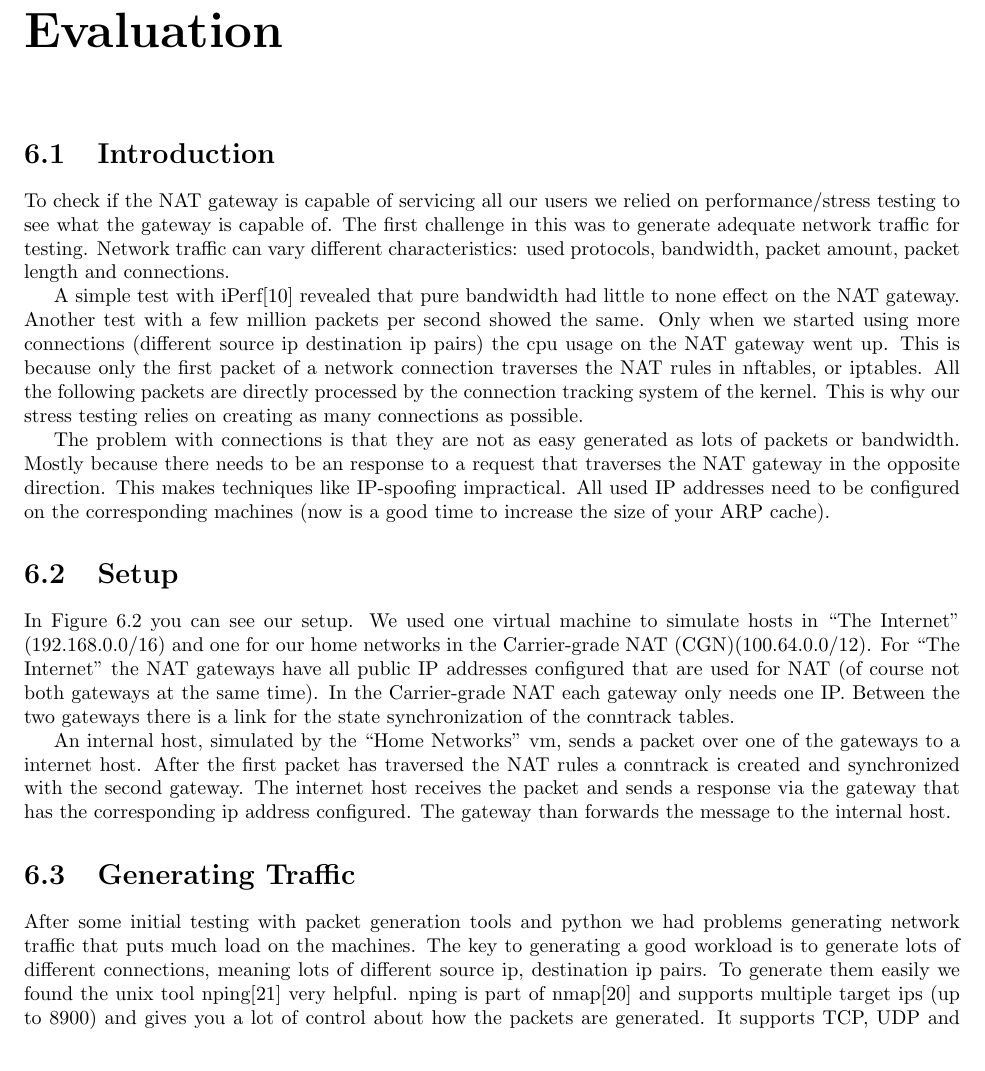
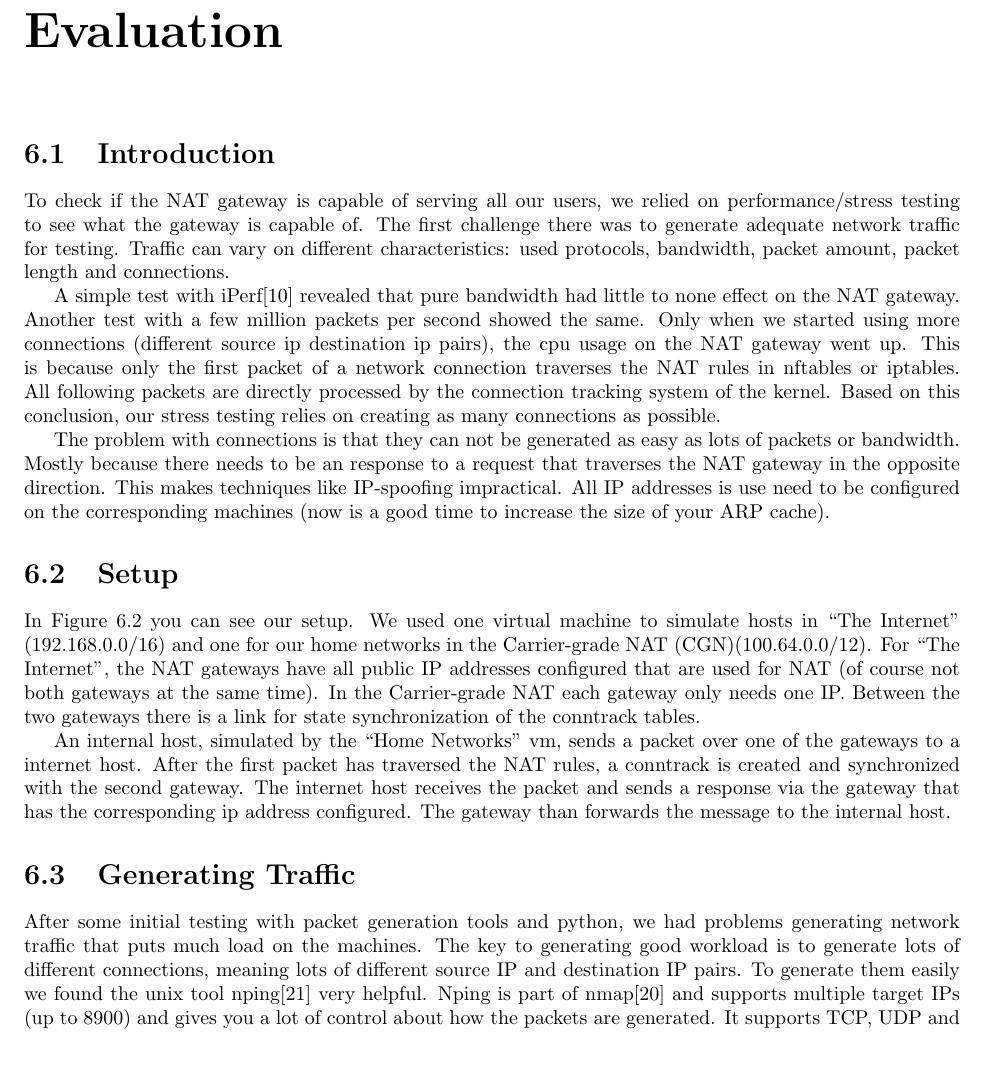
Before and after one commit to agdsn/mighty-detour-documentation, a LaTeX document (dokumentation/LatexSource/ag-dsn-nat.tex): part of page 13 of 24, cut so that both start at the same text. Compiled offline with pdfLaTeX.

Commit message:
Latest fixes to the documentation

```diff
--- a/dokumentation/LatexSource/ag-dsn-nat.tex
+++ b/dokumentation/LatexSource/ag-dsn-nat.tex
@@ -538,42 +538,42 @@ The general hardware/software specifications for our two NAT gateways (Dell Powe
 
 \section{Introduction}\label{introduction-1}
 
-To check if the NAT gateway is capable of servicing all our users we
+To check if the NAT gateway is capable of serving all our users, we
 relied on performance/stress testing to see what the gateway is capable
-of. The first challenge in this was to generate adequate network traffic
-for testing. Network traffic can vary different characteristics: used
+of. The first challenge there was to generate adequate network traffic
+for testing. Traffic can vary on different characteristics: used
 protocols, bandwidth, packet amount, packet length and connections.
 
 A simple test with iPerf\cite{iperf} revealed that pure bandwidth had little
 to none effect on the NAT gateway. Another test with a few million
 packets per second showed the same. Only when we started using more
-connections (different source ip destination ip pairs) the cpu usage on
+connections (different source ip destination ip pairs), the cpu usage on
 the NAT gateway went up. This is because only the first packet of a
-network connection traverses the NAT rules in nftables, or iptables. All
-the following packets are directly processed by the connection tracking
-system of the kernel. This is why our stress testing relies on creating
+network connection traverses the NAT rules in nftables or iptables. All
+following packets are directly processed by the connection tracking
+system of the kernel. Based on this conclusion, our stress testing relies on creating
 as many connections as possible.
 
-The problem with connections is that they are not as easy generated as
+The problem with connections is that they can not be generated as easy as
 lots of packets or bandwidth. Mostly because there needs to be an
 response to a request that traverses the NAT gateway in the opposite
-direction. This makes techniques like IP-spoofing impractical. All used
-IP addresses need to be configured on the corresponding machines (now is
+direction. This makes techniques like IP-spoofing impractical. All
+IP addresses is use need to be configured on the corresponding machines (now is
 a good time to increase the size of your ARP cache).
 
 \section{Setup}\label{setup-1}
 
 In Figure \ref{EvaluationSetup.pdf} you can see our setup. We used one virtual machine to simulate
 hosts in ``The Internet'' (192.168.0.0/16) and one for our home networks
-in the Carrier-grade NAT (CGN)(100.64.0.0/12). For ``The Internet'' the
+in the Carrier-grade NAT (CGN)(100.64.0.0/12). For ``The Internet'', the
 NAT gateways have all public IP addresses configured that are used for
 NAT (of course not both gateways at the same time). In the Carrier-grade
 NAT each gateway only needs one IP. Between the two gateways there is a
-link for the state synchronization of the conntrack tables.
+link for state synchronization of the conntrack tables.
 
 An internal host, simulated by the ``Home Networks'' vm, sends a packet
 over one of the gateways to a internet host. After the first packet has
-traversed the NAT rules a conntrack is created and synchronized with the
+traversed the NAT rules, a conntrack is created and synchronized with the
 second gateway. The internet host receives the packet and sends a
 response via the gateway that has the corresponding ip address
 configured. The gateway than forwards the message to the internal host.
@@ -587,13 +587,13 @@ configured. The gateway than forwards the message to the internal host.
 
 \section{Generating Traffic}\label{generating-traffic}
 
-After some initial testing with packet generation tools and python we
+After some initial testing with packet generation tools and python, we
 had problems generating network traffic that puts much load on the
-machines. The key to generating a good workload is to generate lots of
-different connections, meaning lots of different source ip, destination
-ip pairs. To generate them easily we found the unix tool nping\cite{nping}
-very helpful. nping is part of nmap\cite{nmap} and supports multiple target
-ips (up to 8900) and gives you a lot of control about how the packets
+machines. The key to generating good workload is to generate lots of
+different connections, meaning lots of different source IP and destination
+IP pairs. To generate them easily we found the unix tool nping\cite{nping}
+very helpful. Nping is part of nmap\cite{nmap} and supports multiple target
+IPs (up to 8900) and gives you a lot of control about how the packets
 are generated. It supports TCP, UDP and ICMP packet generation and can
 use a specified source IP address, port and interface. The payload of
 the nping packets can be specified as well. This feature set makes nping
```
Also changed, not shown: dokumentation/LatexSource/ag-dsn-nat.tex (22 more changed lines).
